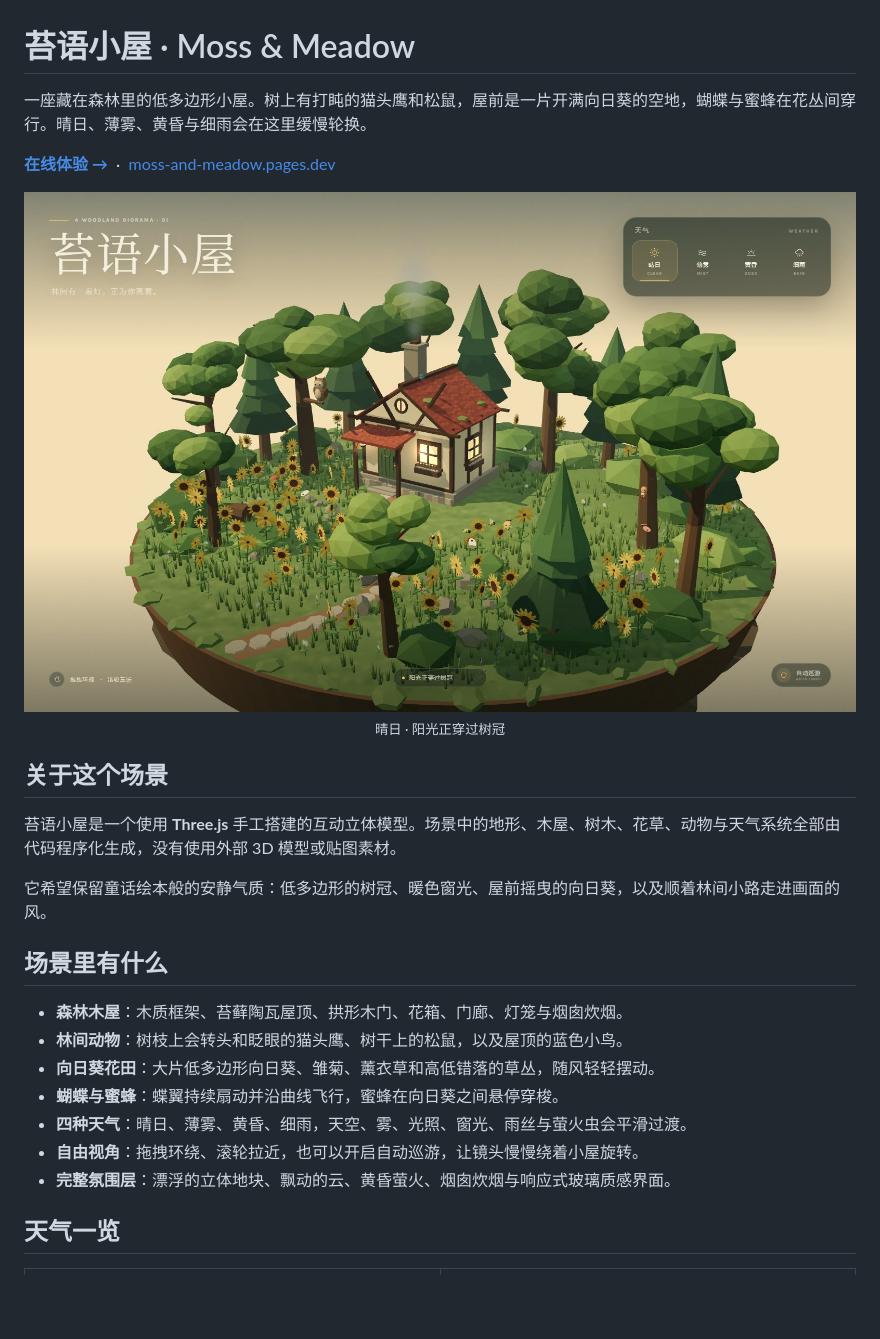
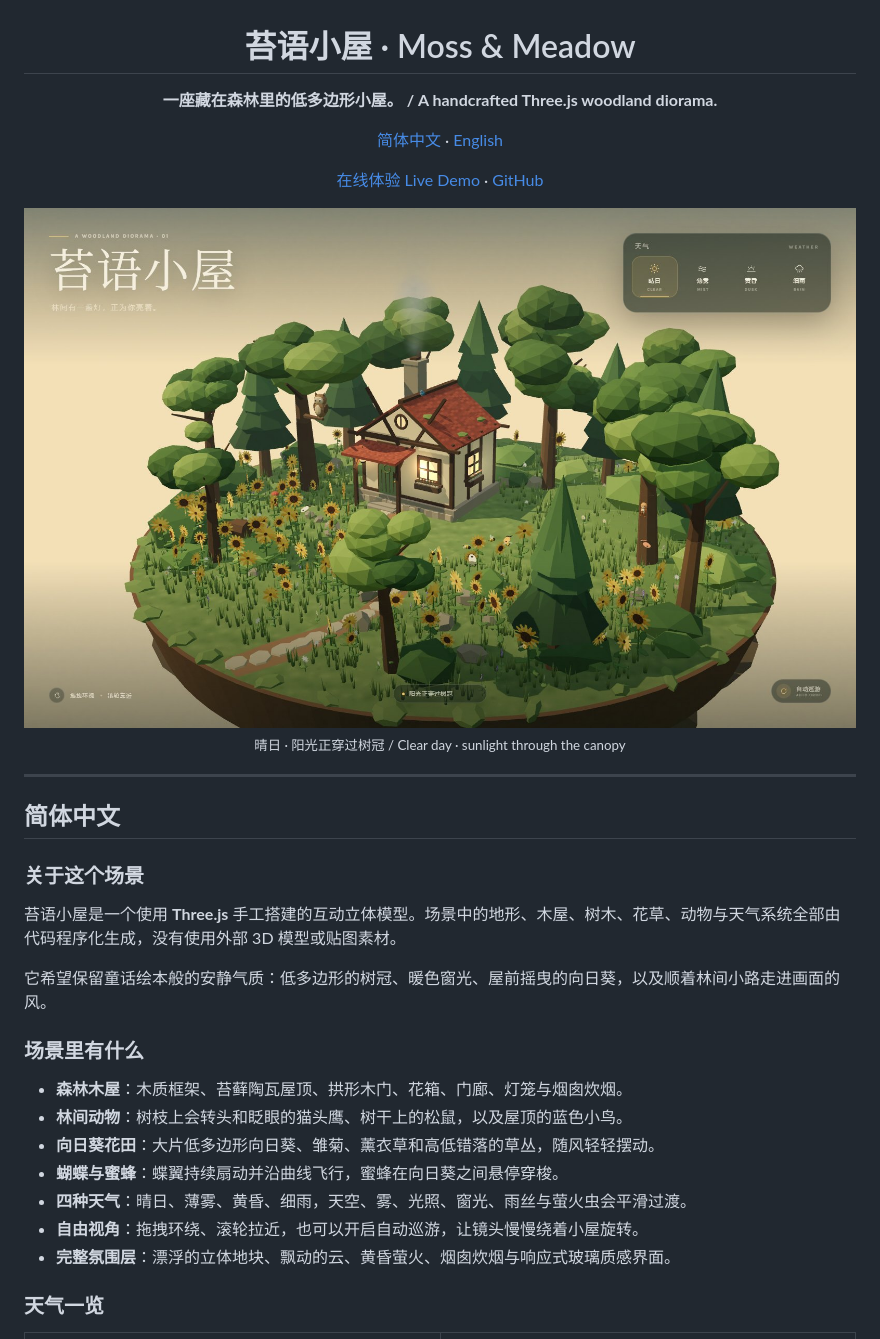
Before and after one commit to hefuhai001/small-house-in-forest, a Markdown page: README.md, the part around one of its changes. GitHub-like rendering; blank space fills up the shorter version.

```diff
--- a/README.md
+++ b/README.md
@@ -1,12 +3,12 @@
 # 苔语小屋 · Moss & Meadow
 
-一座藏在森林里的低多边形小屋。树上有打盹的猫头鹰和松鼠，屋前是一片开满向日葵的空地，蝴蝶与蜜蜂在花丛间穿行。晴日、薄雾、黄昏与细雨会在这里缓慢轮换。
+**一座藏在森林里的低多边形小屋。 / A handcrafted Three.js woodland diorama.**
 
-<p>
-  <a href="https://moss-and-meadow.pages.dev/"><strong>在线体验 →</strong></a>
-  &nbsp;·&nbsp;
-  <a href="https://moss-and-meadow.pages.dev/">moss-and-meadow.pages.dev</a>
-</p>
+[简体中文](#zh-cn) · [English](#english)
+
+[在线体验 Live Demo](https://moss-and-meadow.pages.dev/) · [GitHub](https://github.com/hefuhai001/small-house-in-forest)
+
+</div>
 
 <p align="center">
   <a href="https://moss-and-meadow.pages.dev/">
@@ -14,15 +16,21 @@
   </a>
   <br />
-  <sub>晴日 · 阳光正穿过树冠</sub>
+  <sub>晴日 · 阳光正穿过树冠 / Clear day · sunlight through the canopy</sub>
 </p>
 
-## 关于这个场景
+---
+
+<a id="zh-cn"></a>
+
+## 简体中文
+
+### 关于这个场景
 
 苔语小屋是一个使用 **Three.js** 手工搭建的互动立体模型。场景中的地形、木屋、树木、花草、动物与天气系统全部由代码程序化生成，没有使用外部 3D 模型或贴图素材。
 
 它希望保留童话绘本般的安静气质：低多边形的树冠、暖色窗光、屋前摇曳的向日葵，以及顺着林间小路走进画面的风。
 
-## 场景里有什么
+### 场景里有什么
 
 - **森林木屋**：木质框架、苔藓陶瓦屋顶、拱形木门、花箱、门廊、灯笼与烟囱炊烟。
 - **林间动物**：树枝上会转头和眨眼的猫头鹰、树干上的松鼠，以及屋顶的蓝色小鸟。
@@ -32,7 +40,7 @@
 - **自由视角**：拖拽环绕、滚轮拉近，也可以开启自动巡游，让镜头慢慢绕着小屋旋转。
 - **完整氛围层**：漂浮的立体地块、飘动的云、黄昏萤火、烟囱炊烟与响应式玻璃质感界面。
 
-## 天气一览
+### 天气一览
 
 <table>
   <tr>
```
Also changed, not shown: other parts of README.md (+142 -7 lines).
